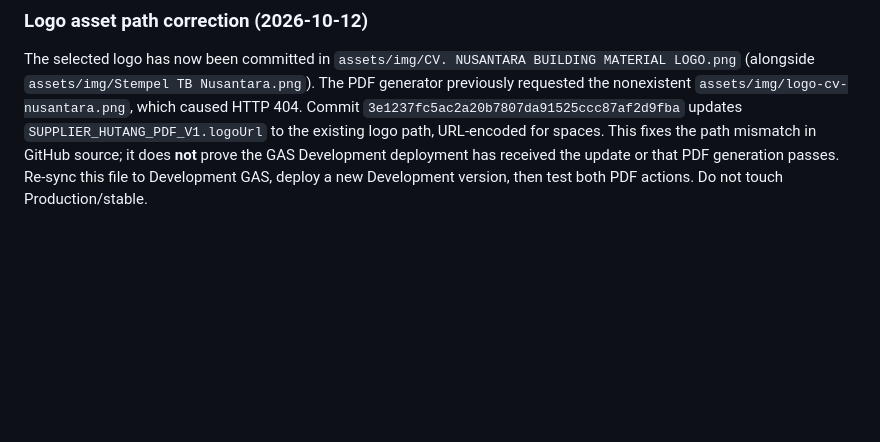
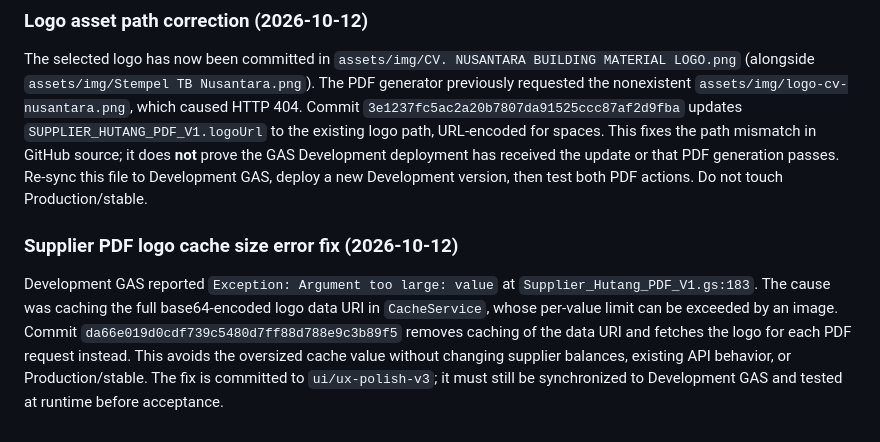
Before and after one commit to klungdingbrag/siddev, a Markdown page: README.md, the part around the change. GitHub-like rendering; blank space fills up the shorter version.

Commit message:
Document supplier PDF logo cache size fix

```diff
--- a/README.md
+++ b/README.md
@@ -2525,3 +2525,8 @@ Therefore, the error is consistent with the active GAS Web App deployment execut
 ### Logo asset path correction (2026-10-12)
 
 The selected logo has now been committed in `assets/img/CV. NUSANTARA BUILDING MATERIAL LOGO.png` (alongside `assets/img/Stempel TB Nusantara.png`). The PDF generator previously requested the nonexistent `assets/img/logo-cv-nusantara.png`, which caused HTTP 404. Commit `3e1237fc5ac2a20b7807da91525ccc87af2d9fba` updates `SUPPLIER_HUTANG_PDF_V1.logoUrl` to the existing logo path, URL-encoded for spaces. This fixes the path mismatch in GitHub source; it does **not** prove the GAS Development deployment has received the update or that PDF generation passes. Re-sync this file to Development GAS, deploy a new Development version, then test both PDF actions. Do not touch Production/stable.
+
+
+### Supplier PDF logo cache size error fix (2026-10-12)
+
+Development GAS reported `Exception: Argument too large: value` at `Supplier_Hutang_PDF_V1.gs:183`. The cause was caching the full base64-encoded logo data URI in `CacheService`, whose per-value limit can be exceeded by an image. Commit `da66e019d0cdf739c5480d7ff88d788e9c3b89f5` removes caching of the data URI and fetches the logo for each PDF request instead. This avoids the oversized cache value without changing supplier balances, existing API behavior, or Production/stable. The fix is committed to `ui/ux-polish-v3`; it must still be synchronized to Development GAS and tested at runtime before acceptance.
```
